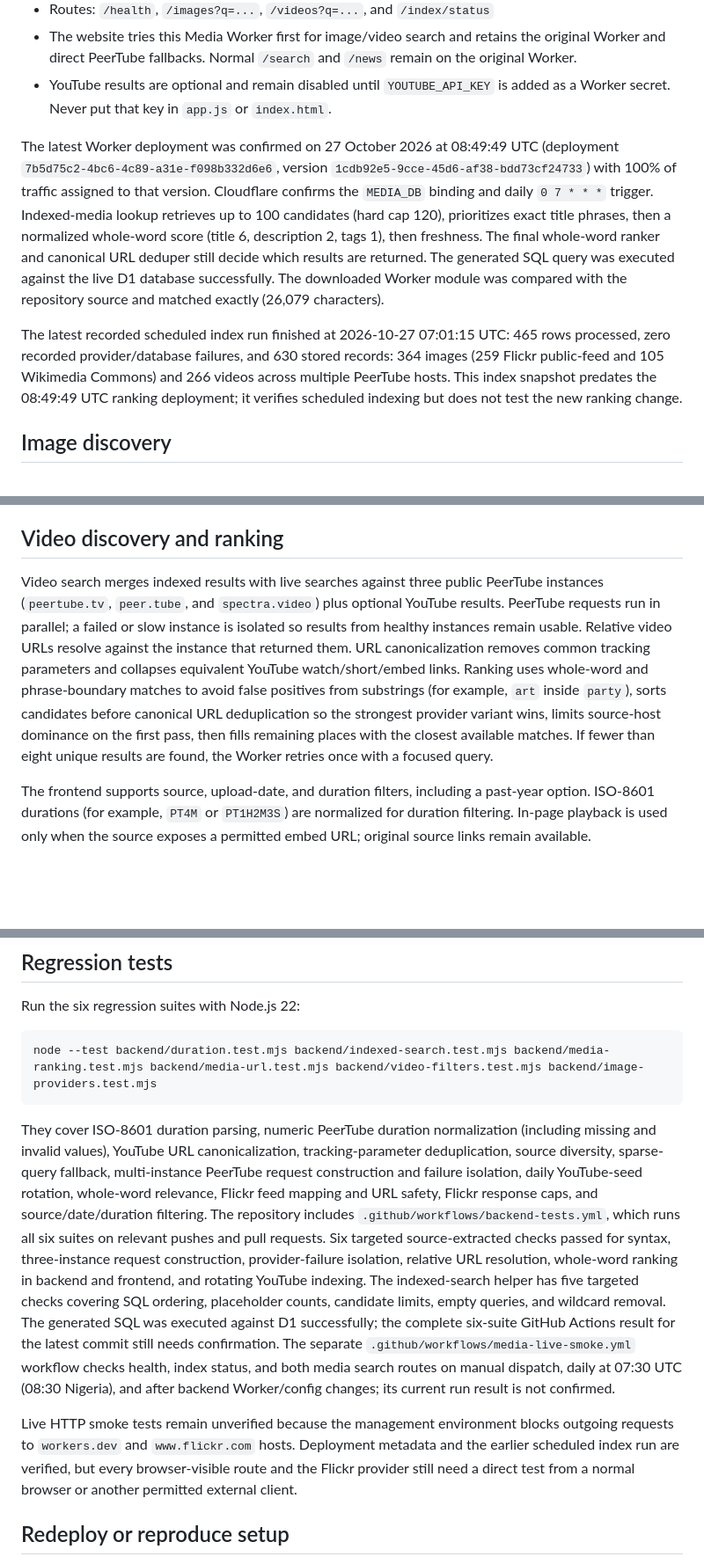
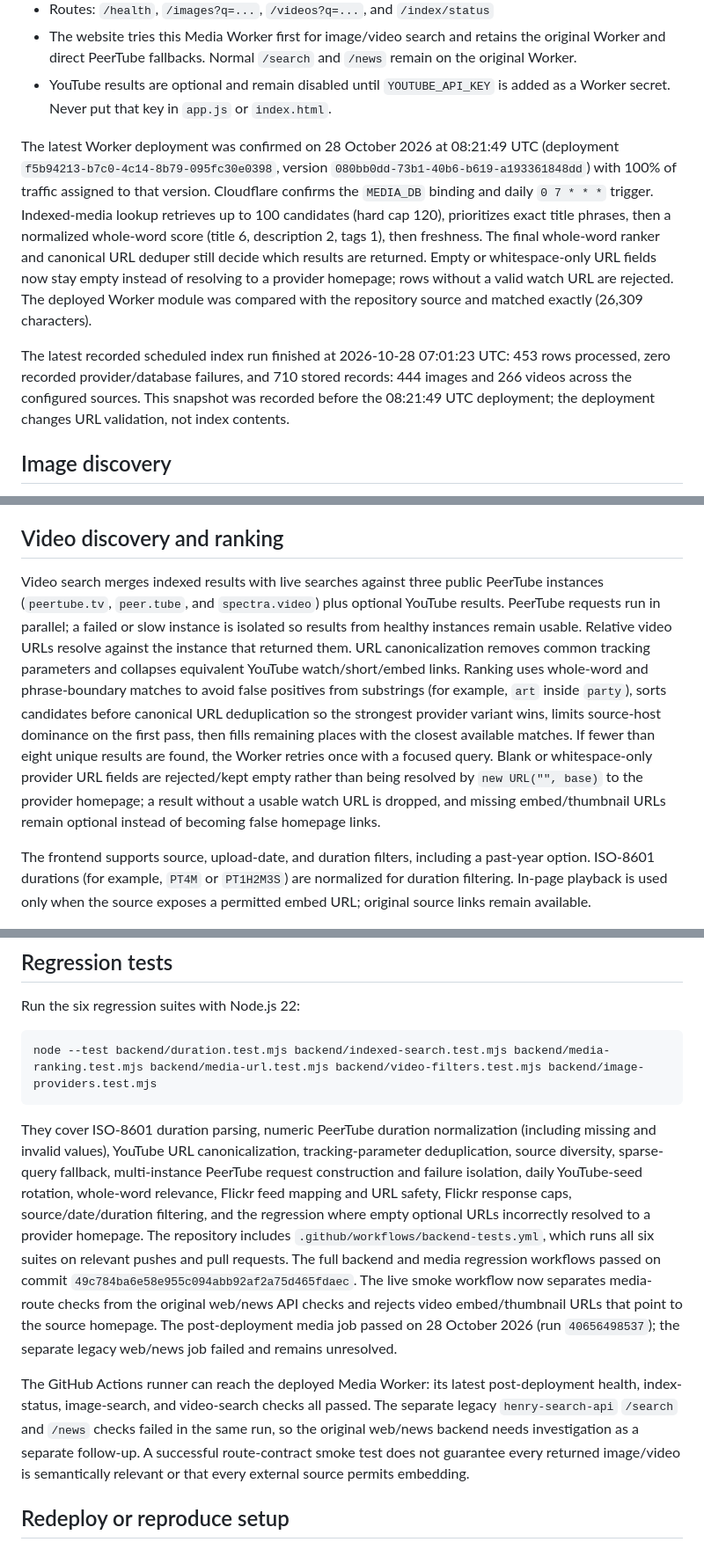
Before and after one commit to henrymeraldcompany-bit/henry-search, a Markdown page: backend/README.md, 3 parts joined by grey strips. Shown at 88% size. Drawn GitHub-style; blank space fills up the shorter version.

Commit message:
docs: record media URL fix and post-deploy smoke results

````diff
--- a/backend/README.md
+++ b/backend/README.md
@@ -12,9 +12,9 @@ This Cloudflare Worker stores media metadata and original source links rather th
 - The website tries this Media Worker first for image/video search and retains the original Worker and direct PeerTube fallbacks. Normal `/search` and `/news` remain on the original Worker.
 - YouTube results are optional and remain disabled until `YOUTUBE_API_KEY` is added as a Worker secret. Never put that key in `app.js` or `index.html`.
 
-The latest Worker deployment was confirmed on 27 October 2026 at 08:49:49 UTC (deployment `7b5d75c2-4bc6-4c89-a31e-f098b332d6e6`, version `1cdb92e5-9cce-45d6-af38-bdd73cf24733`) with 100% of traffic assigned to that version. Cloudflare confirms the `MEDIA_DB` binding and daily `0 7 * * *` trigger. Indexed-media lookup retrieves up to 100 candidates (hard cap 120), prioritizes exact title phrases, then a normalized whole-word score (title 6, description 2, tags 1), then freshness. The final whole-word ranker and canonical URL deduper still decide which results are returned. The generated SQL query was executed against the live D1 database successfully. The downloaded Worker module was compared with the repository source and matched exactly (26,079 characters).
+The latest Worker deployment was confirmed on 28 October 2026 at 08:21:49 UTC (deployment `f5b94213-b7c0-4c14-8b79-095fc30e0398`, version `080bb0dd-73b1-40b6-b619-a193361848dd`) with 100% of traffic assigned to that version. Cloudflare confirms the `MEDIA_DB` binding and daily `0 7 * * *` trigger. Indexed-media lookup retrieves up to 100 candidates (hard cap 120), prioritizes exact title phrases, then a normalized whole-word score (title 6, description 2, tags 1), then freshness. The final whole-word ranker and canonical URL deduper still decide which results are returned. Empty or whitespace-only URL fields now stay empty instead of resolving to a provider homepage; rows without a valid watch URL are rejected. The deployed Worker module was compared with the repository source and matched exactly (26,309 characters).
 
-The latest recorded scheduled index run finished at 2026-10-27 07:01:15 UTC: 465 rows processed, zero recorded provider/database failures, and 630 stored records: 364 images (259 Flickr public-feed and 105 Wikimedia Commons) and 266 videos across multiple PeerTube hosts. This index snapshot predates the 08:49:49 UTC ranking deployment; it verifies scheduled indexing but does not test the new ranking change.
+The latest recorded scheduled index run finished at 2026-10-28 07:01:23 UTC: 453 rows processed, zero recorded provider/database failures, and 710 stored records: 444 images and 266 videos across the configured sources. This snapshot was recorded before the 08:21:49 UTC deployment; the deployment changes URL validation, not index contents.
 
 ## Image discovery
 
@@ -30,7 +30,7 @@ The Flickr feed host was blocked by the management execution environment during
 
 ## Video discovery and ranking
 
-Video search merges indexed results with live searches against three public PeerTube instances (`peertube.tv`, `peer.tube`, and `spectra.video`) plus optional YouTube results. PeerTube requests run in parallel; a failed or slow instance is isolated so results from healthy instances remain usable. Relative video URLs resolve against the instance that returned them. URL canonicalization removes common tracking parameters and collapses equivalent YouTube watch/short/embed links. Ranking uses whole-word and phrase-boundary matches to avoid false positives from substrings (for example, `art` inside `party`), sorts candidates before canonical URL deduplication so the strongest provider variant wins, limits source-host dominance on the first pass, then fills remaining places with the closest available matches. If fewer than eight unique results are found, the Worker retries once with a focused query.
+Video search merges indexed results with live searches against three public PeerTube instances (`peertube.tv`, `peer.tube`, and `spectra.video`) plus optional YouTube results. PeerTube requests run in parallel; a failed or slow instance is isolated so results from healthy instances remain usable. Relative video URLs resolve against the instance that returned them. URL canonicalization removes common tracking parameters and collapses equivalent YouTube watch/short/embed links. Ranking uses whole-word and phrase-boundary matches to avoid false positives from substrings (for example, `art` inside `party`), sorts candidates before canonical URL deduplication so the strongest provider variant wins, limits source-host dominance on the first pass, then fills remaining places with the closest available matches. If fewer than eight unique results are found, the Worker retries once with a focused query. Blank or whitespace-only provider URL fields are rejected/kept empty rather than being resolved by `new URL("", base)` to the provider homepage; a result without a usable watch URL is dropped, and missing embed/thumbnail URLs remain optional instead of becoming false homepage links.
 
 The frontend supports source, upload-date, and duration filters, including a past-year option. ISO-8601 durations (for example, `PT4M` or `PT1H2M3S`) are normalized for duration filtering. In-page playback is used only when the source exposes a permitted embed URL; original source links remain available.
 
@@ -50,9 +50,9 @@ Run the six regression suites with Node.js 22:
 node --test backend/duration.test.mjs backend/indexed-search.test.mjs backend/media-ranking.test.mjs backend/media-url.test.mjs backend/video-filters.test.mjs backend/image-providers.test.mjs
 ```
 
-They cover ISO-8601 duration parsing, numeric PeerTube duration normalization (including missing and invalid values), YouTube URL canonicalization, tracking-parameter deduplication, source diversity, sparse-query fallback, multi-instance PeerTube request construction and failure isolation, daily YouTube-seed rotation, whole-word relevance, Flickr feed mapping and URL safety, Flickr response caps, and source/date/duration filtering. The repository includes `.github/workflows/backend-tests.yml`, which runs all six suites on relevant pushes and pull requests. Six targeted source-extracted checks passed for syntax, three-instance request construction, provider-failure isolation, relative URL resolution, whole-word ranking in backend and frontend, and rotating YouTube indexing. The indexed-search helper has five targeted checks covering SQL ordering, placeholder counts, candidate limits, empty queries, and wildcard removal. The generated SQL was executed against D1 successfully; the complete six-suite GitHub Actions result for the latest commit still needs confirmation. The separate `.github/workflows/media-live-smoke.yml` workflow checks health, index status, and both media search routes on manual dispatch, daily at 07:30 UTC (08:30 Nigeria), and after backend Worker/config changes; its current run result is not confirmed.
+They cover ISO-8601 duration parsing, numeric PeerTube duration normalization (including missing and invalid values), YouTube URL canonicalization, tracking-parameter deduplication, source diversity, sparse-query fallback, multi-instance PeerTube request construction and failure isolation, daily YouTube-seed rotation, whole-word relevance, Flickr feed mapping and URL safety, Flickr response caps, source/date/duration filtering, and the regression where empty optional URLs incorrectly resolved to a provider homepage. The repository includes `.github/workflows/backend-tests.yml`, which runs all six suites on relevant pushes and pull requests. The full backend and media regression workflows passed on commit `49c784ba6e58e955c094abb92af2a75d465fdaec`. The live smoke workflow now separates media-route checks from the original web/news API checks and rejects video embed/thumbnail URLs that point to the source homepage. The post-deployment media job passed on 28 October 2026 (run `40656498537`); the separate legacy web/news job failed and remains unresolved.
 
-Live HTTP smoke tests remain unverified because the management environment blocks outgoing requests to `workers.dev` and `www.flickr.com` hosts. Deployment metadata and the earlier scheduled index run are verified, but every browser-visible route and the Flickr provider still need a direct test from a normal browser or another permitted external client.
+The GitHub Actions runner can reach the deployed Media Worker: its latest post-deployment health, index-status, image-search, and video-search checks all passed. The separate legacy `henry-search-api` `/search` and `/news` checks failed in the same run, so the original web/news backend needs investigation as a separate follow-up. A successful route-contract smoke test does not guarantee every returned image/video is semantically relevant or that every external source permits embedding.
 
 ## Redeploy or reproduce setup
 
````
